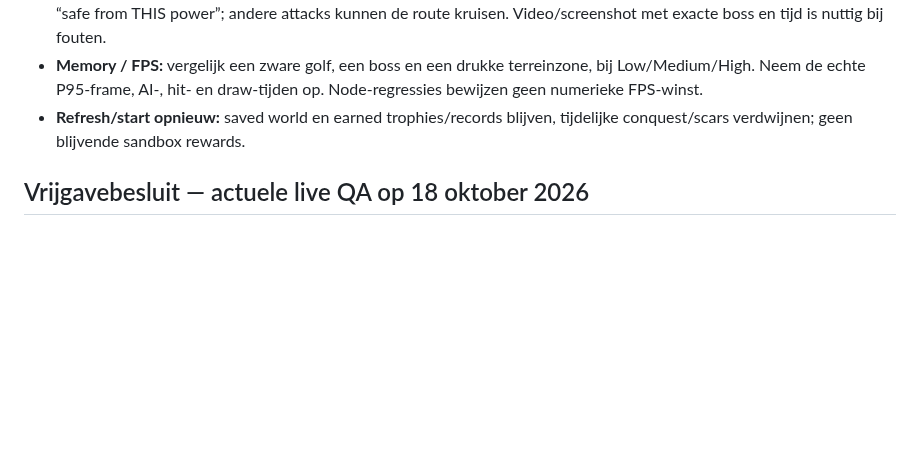
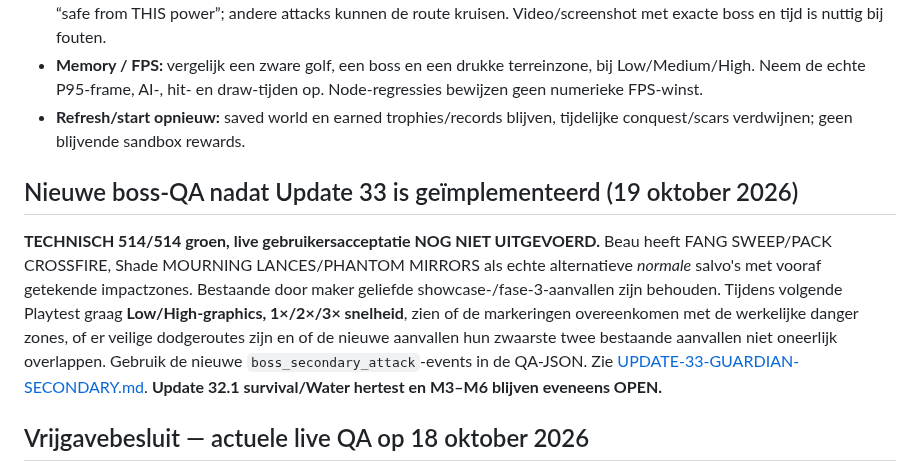
Before and after one commit to leogordijn1-max/UltiemSpel, a Markdown page: NORMAL-RUN-QA.md, the part around the change. Rendered like a GitHub page; blank space fills up the shorter version.

Commit message:
docs: reflect completed Update 33 normal Guardian attacks and pending live acceptance

```diff
--- a/NORMAL-RUN-QA.md
+++ b/NORMAL-RUN-QA.md
@@ -38,6 +38,10 @@ Start op **Normal, 1×** met standaard, zonder Developer God Mode. Noteer tijd,
 - **Memory / FPS:** vergelijk een zware golf, een boss en een drukke terreinzone, bij Low/Medium/High. Neem de echte P95-frame, AI-, hit- en draw-tijden op. Node-regressies bewijzen geen numerieke FPS-winst.
 - **Refresh/start opnieuw:** saved world en earned trophies/records blijven, tijdelijke conquest/scars verdwijnen; geen blijvende sandbox rewards.
 
+## Nieuwe boss-QA nadat Update 33 is geïmplementeerd (19 oktober 2026)
+
+**TECHNISCH 514/514 groen, live gebruikersacceptatie NOG NIET UITGEVOERD.** Beau heeft FANG SWEEP/PACK CROSSFIRE, Shade MOURNING LANCES/PHANTOM MIRRORS als echte alternatieve *normale* salvo's met vooraf getekende impactzones. Bestaande door maker geliefde showcase-/fase-3-aanvallen zijn behouden. Tijdens volgende Playtest graag **Low/High-graphics, 1×/2×/3× snelheid**, zien of de markeringen overeenkomen met de werkelijke danger zones, of er veilige dodgeroutes zijn en of de nieuwe aanvallen hun zwaarste twee bestaande aanvallen niet oneerlijk overlappen. Gebruik de nieuwe `boss_secondary_attack`-events in de QA-JSON. Zie [UPDATE-33-GUARDIAN-SECONDARY.md](UPDATE-33-GUARDIAN-SECONDARY.md). **Update 32.1 survival/Water hertest en M3–M6 blijven eveneens OPEN.**
+
 ## Vrijgavebesluit — actuele live QA op 18 oktober 2026
 
 **M1 PASS voor Water** (26:44 non-sandbox Standard Normal Victory), **M2 PASS voor Water** (evoluties 10:00/17:00 met echt verdiende weapon/supportlevels). Frost 28:01 heeft sandboxflag true zonder developerfuncties door de maker, waardoor gewone bossrewardkeuzes ontbraken. **M3–M6 gedeeltelijk OPEN**, wegens onbewezen telegraph-fairness, refresh/Endless, Low/Medium/memory, en ontbrekende Fire-run. [PLAYTEST-31-FROST-WATER.md](PLAYTEST-31-FROST-WATER.md).
```
